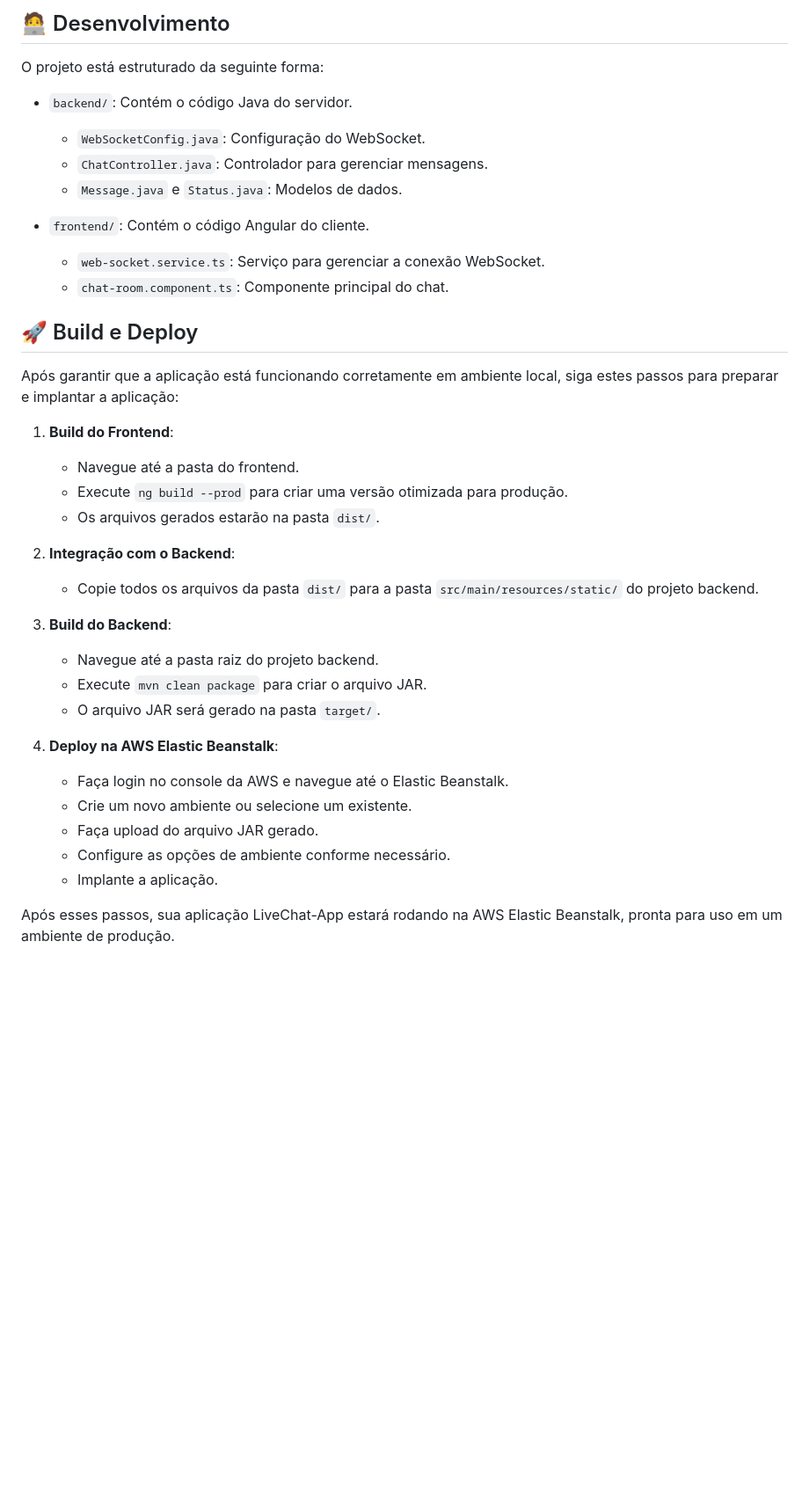
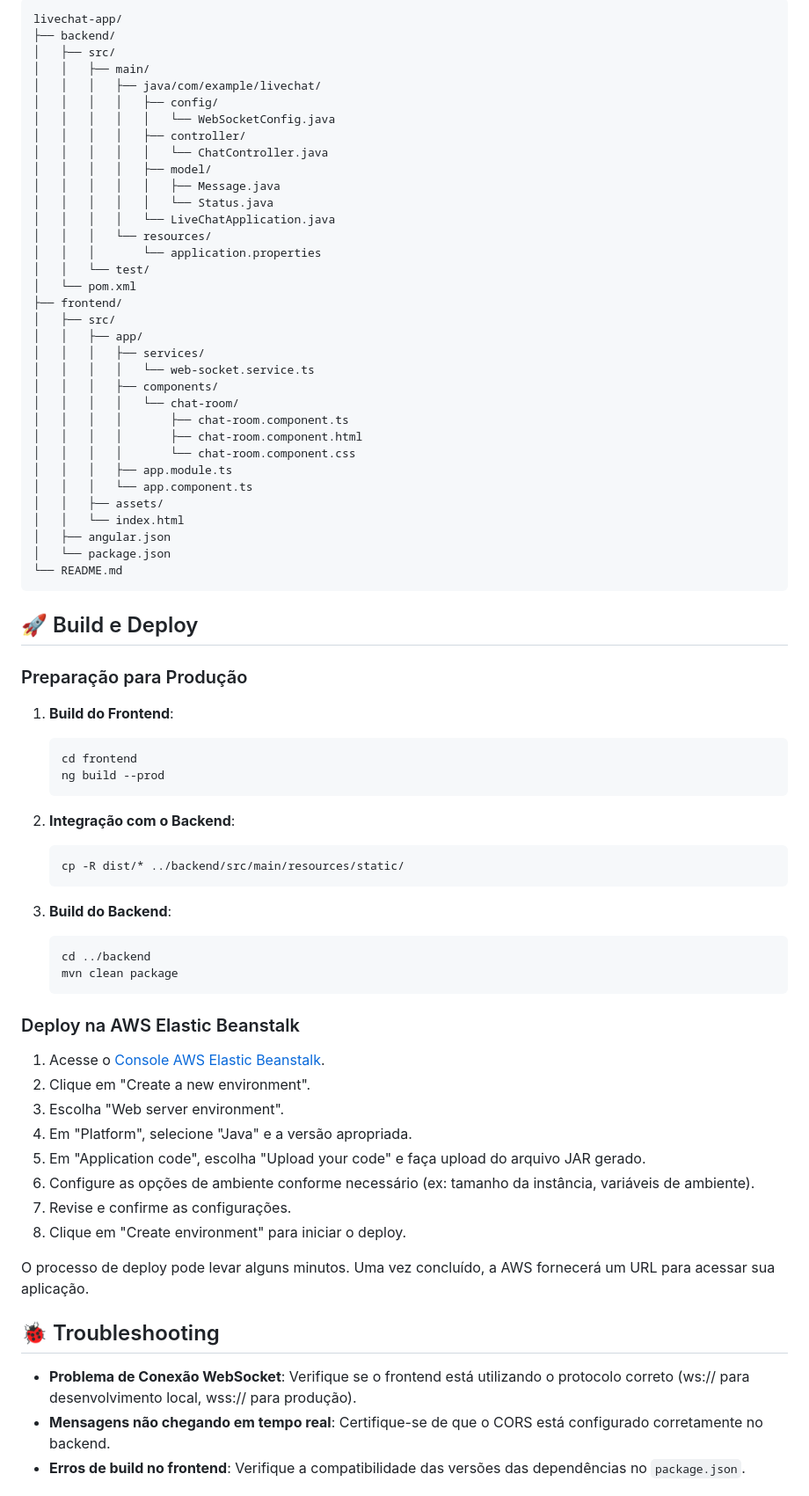
Before and after one commit to mathfrancisco/LiveChat-App, a Markdown page: README.md, the part around one of its changes. Shown at 88% size. GitHub-like rendering; blank space fills up the shorter version.

````diff
--- a/README.md
+++ b/README.md
@@ -68,39 +123,78 @@ O **LiveChat-App** é uma aplicação de chat em tempo real que permite aos usu
 
-## 🧑‍💻 Desenvolvimento
-
-O projeto está estruturado da seguinte forma:
-
-- `backend/`: Contém o código Java do servidor.
-  - `WebSocketConfig.java`: Configuração do WebSocket.
-  - `ChatController.java`: Controlador para gerenciar mensagens.
-  - `Message.java` e `Status.java`: Modelos de dados.
-
-- `frontend/`: Contém o código Angular do cliente.
-  - `web-socket.service.ts`: Serviço para gerenciar a conexão WebSocket.
-  - `chat-room.component.ts`: Componente principal do chat.
+```
+livechat-app/
+├── backend/
+│   ├── src/
+│   │   ├── main/
+│   │   │   ├── java/com/example/livechat/
+│   │   │   │   ├── config/
+│   │   │   │   │   └── WebSocketConfig.java
+│   │   │   │   ├── controller/
+│   │   │   │   │   └── ChatController.java
+│   │   │   │   ├── model/
+│   │   │   │   │   ├── Message.java
+│   │   │   │   │   └── Status.java
+│   │   │   │   └── LiveChatApplication.java
+│   │   │   └── resources/
+│   │   │       └── application.properties
+│   │   └── test/
+│   └── pom.xml
+├── frontend/
+│   ├── src/
+│   │   ├── app/
+│   │   │   ├── services/
+│   │   │   │   └── web-socket.service.ts
+│   │   │   ├── components/
+│   │   │   │   └── chat-room/
+│   │   │   │       ├── chat-room.component.ts
+│   │   │   │       ├── chat-room.component.html
+│   │   │   │       └── chat-room.component.css
+│   │   │   ├── app.module.ts
+│   │   │   └── app.component.ts
+│   │   ├── assets/
+│   │   └── index.html
+│   ├── angular.json
+│   └── package.json
+└── README.md
+```
 
 ## 🚀 Build e Deploy
 
-Após garantir que a aplicação está funcionando corretamente em ambiente local, siga estes passos para preparar e implantar a aplicação:
+### Preparação para Produção
 
 1. **Build do Frontend**:
-   - Navegue até a pasta do frontend.
-   - Execute `ng build --prod` para criar uma versão otimizada para produção.
-   - Os arquivos gerados estarão na pasta `dist/`.
+   ```
+   cd frontend
+   ng build --prod
+   ```
 
 2. **Integração com o Backend**:
-   - Copie todos os arquivos da pasta `dist/` para a pasta `src/main/resources/static/` do projeto backend.
+   ```
+   cp -R dist/* ../backend/src/main/resources/static/
+   ```
 
 3. **Build do Backend**:
-   - Navegue até a pasta raiz do projeto backend.
-   - Execute `mvn clean package` para criar o arquivo JAR.
-   - O arquivo JAR será gerado na pasta `target/`.
+   ```
+   cd ../backend
+   mvn clean package
+   ```
 
-4. **Deploy na AWS Elastic Beanstalk**:
-   - Faça login no console da AWS e navegue até o Elastic Beanstalk.
-   - Crie um novo ambiente ou selecione um existente.
-   - Faça upload do arquivo JAR gerado.
-   - Configure as opções de ambiente conforme necessário.
-   - Implante a aplicação.
+### Deploy na AWS Elastic Beanstalk
 
-Após esses passos, sua aplicação LiveChat-App estará rodando na AWS Elastic Beanstalk, pronta para uso em um ambiente de produção.
+1. Acesse o [Console AWS Elastic Beanstalk](https://console.aws.amazon.com/elasticbeanstalk).
+2. Clique em "Create a new environment".
+3. Escolha "Web server environment".
+4. Em "Platform", selecione "Java" e a versão apropriada.
+5. Em "Application code", escolha "Upload your code" e faça upload do arquivo JAR gerado.
+6. Configure as opções de ambiente conforme necessário (ex: tamanho da instância, variáveis de ambiente).
+7. Revise e confirme as configurações.
+8. Clique em "Create environment" para iniciar o deploy.
+
+O processo de deploy pode levar alguns minutos. Uma vez concluído, a AWS fornecerá um URL para acessar sua aplicação.
+
+## 🐞 Troubleshooting
+
+- **Problema de Conexão WebSocket**: Verifique se o frontend está utilizando o protocolo correto (ws:// para desenvolvimento local, wss:// para produção).
+- **Mensagens não chegando em tempo real**: Certifique-se de que o CORS está configurado corretamente no backend.
+- **Erros de build no frontend**: Verifique a compatibilidade das versões das dependências no `package.json`.
+
````
Also changed, not shown: other parts of README.md (+124 -38 lines).
